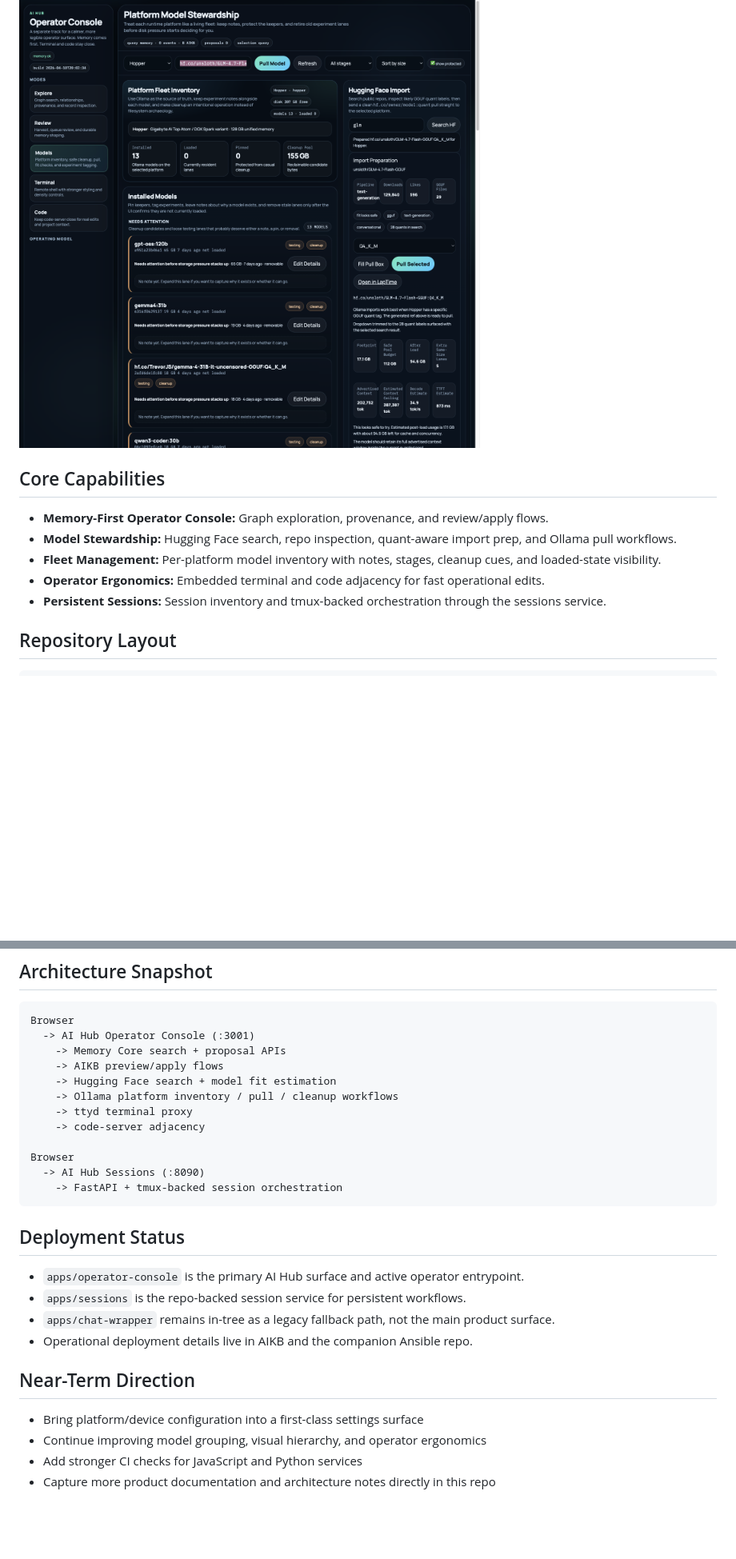
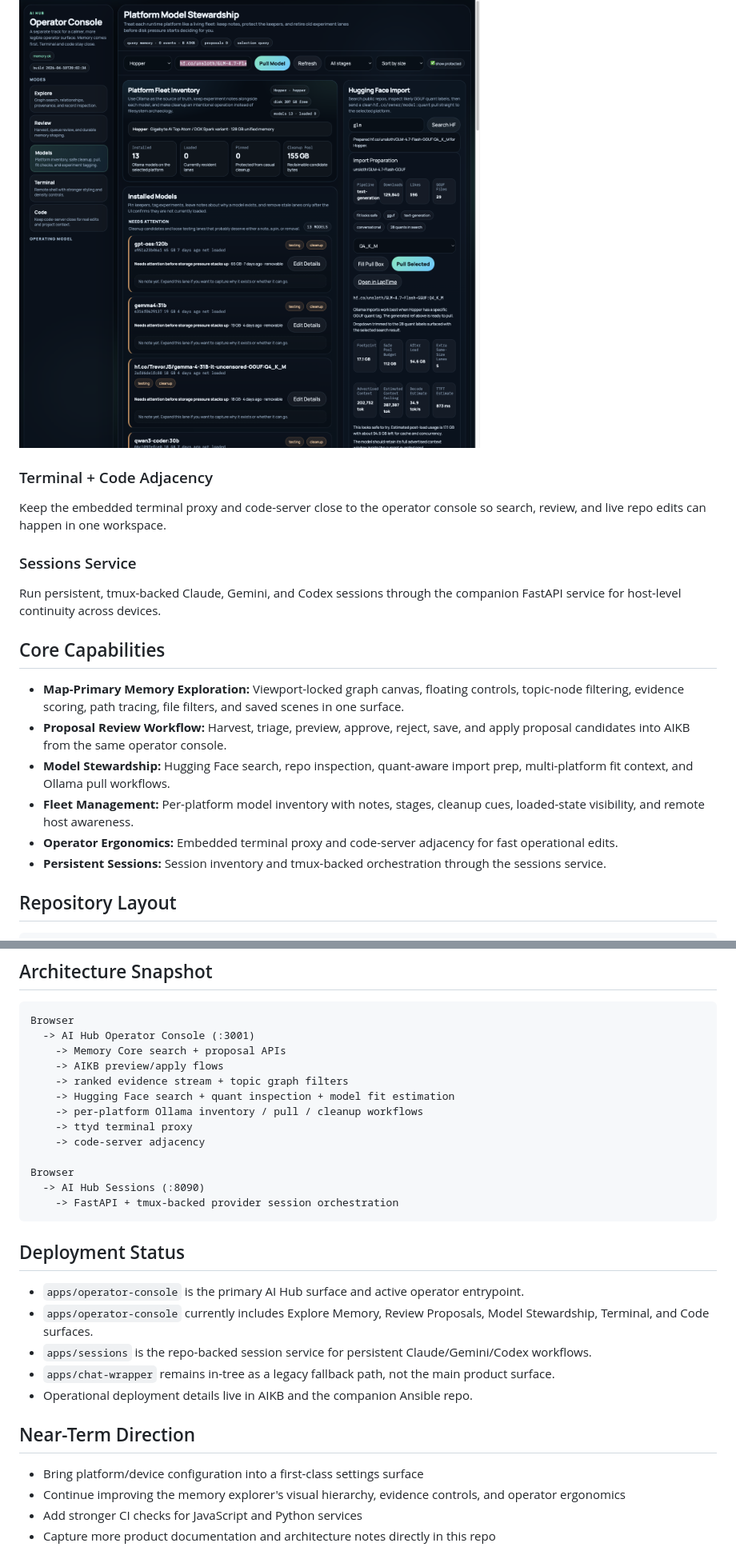
Before and after one commit to mcglothi/ai-hub, a Markdown page: README.md, 2 parts joined by grey strips. Shown at 80% size. Rendered like a GitHub page; blank space fills up the shorter version.

Commit message:
docs: refresh README for current ai-hub surfaces

````diff
--- a/README.md
+++ b/README.md
@@ -37,12 +37,21 @@ Manage the model fleet on real hardware, inspect Hugging Face repos, choose GGUF
 
 ![Model Stewardship](assets/screenshots/models-stewardship.png)
 
+### Terminal + Code Adjacency
+
+Keep the embedded terminal proxy and code-server close to the operator console so search, review, and live repo edits can happen in one workspace.
+
+### Sessions Service
+
+Run persistent, tmux-backed Claude, Gemini, and Codex sessions through the companion FastAPI service for host-level continuity across devices.
+
 ## Core Capabilities
 
-- **Memory-First Operator Console:** Graph exploration, provenance, and review/apply flows.
-- **Model Stewardship:** Hugging Face search, repo inspection, quant-aware import prep, and Ollama pull workflows.
-- **Fleet Management:** Per-platform model inventory with notes, stages, cleanup cues, and loaded-state visibility.
-- **Operator Ergonomics:** Embedded terminal and code adjacency for fast operational edits.
+- **Map-Primary Memory Exploration:** Viewport-locked graph canvas, floating controls, topic-node filtering, evidence scoring, path tracing, file filters, and saved scenes in one surface.
+- **Proposal Review Workflow:** Harvest, triage, preview, approve, reject, save, and apply proposal candidates into AIKB from the same operator console.
+- **Model Stewardship:** Hugging Face search, repo inspection, quant-aware import prep, multi-platform fit context, and Ollama pull workflows.
+- **Fleet Management:** Per-platform model inventory with notes, stages, cleanup cues, loaded-state visibility, and remote host awareness.
+- **Operator Ergonomics:** Embedded terminal proxy and code-server adjacency for fast operational edits.
 - **Persistent Sessions:** Session inventory and tmux-backed orchestration through the sessions service.
 
 ## Repository Layout
@@ -73,27 +82,29 @@ Browser
   -> AI Hub Operator Console (:3001)
     -> Memory Core search + proposal APIs
     -> AIKB preview/apply flows
-    -> Hugging Face search + model fit estimation
-    -> Ollama platform inventory / pull / cleanup workflows
+    -> ranked evidence stream + topic graph filters
+    -> Hugging Face search + quant inspection + model fit estimation
+    -> per-platform Ollama inventory / pull / cleanup workflows
     -> ttyd terminal proxy
     -> code-server adjacency
 
 Browser
   -> AI Hub Sessions (:8090)
-    -> FastAPI + tmux-backed session orchestration
+    -> FastAPI + tmux-backed provider session orchestration
 ```
 
 ## Deployment Status
 
 - `apps/operator-console` is the primary AI Hub surface and active operator entrypoint.
-- `apps/sessions` is the repo-backed session service for persistent workflows.
+- `apps/operator-console` currently includes Explore Memory, Review Proposals, Model Stewardship, Terminal, and Code surfaces.
+- `apps/sessions` is the repo-backed session service for persistent Claude/Gemini/Codex workflows.
 - `apps/chat-wrapper` remains in-tree as a legacy fallback path, not the main product surface.
 - Operational deployment details live in AIKB and the companion Ansible repo.
 
 ## Near-Term Direction
 
 - Bring platform/device configuration into a first-class settings surface
-- Continue improving model grouping, visual hierarchy, and operator ergonomics
+- Continue improving the memory explorer's visual hierarchy, evidence controls, and operator ergonomics
 - Add stronger CI checks for JavaScript and Python services
 - Capture more product documentation and architecture notes directly in this repo
 
````
Also changed, not shown: other parts of README.md (+3 -3 lines).
